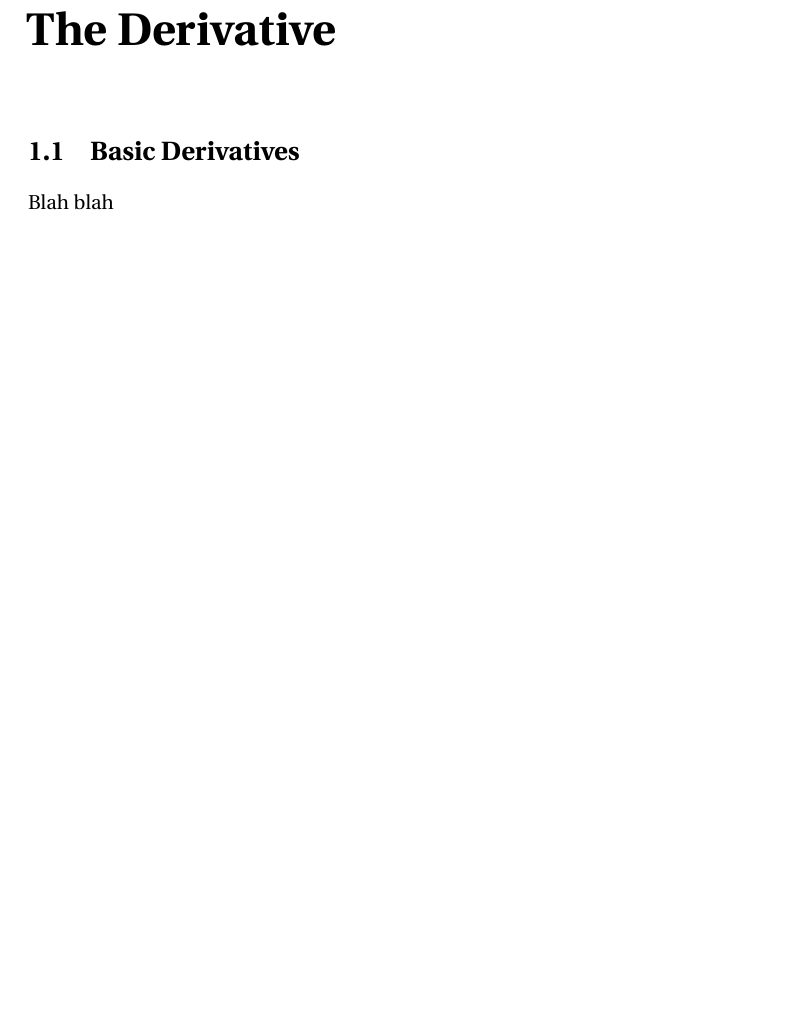
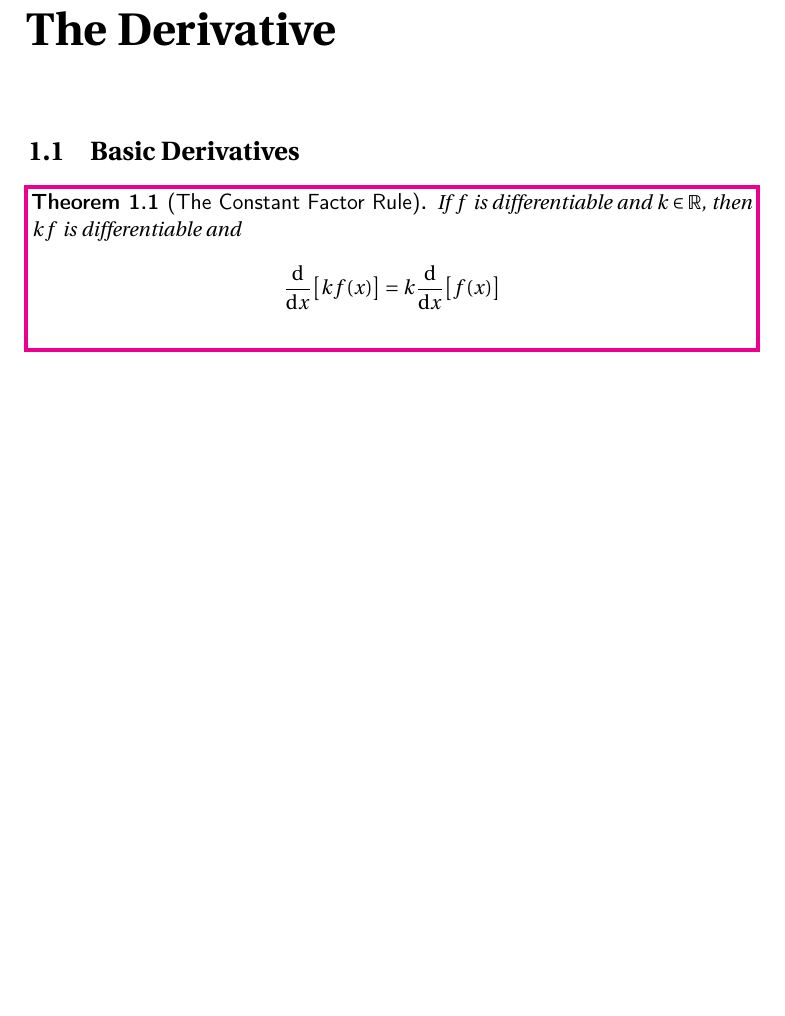
Before and after one commit to robdiaz/ccc, a LaTeX thesis (ccc.tex, which reads chapters/chapter_3_files/basic_rules.tex): part of page 5 of 13, cut so that both start at the same text. Compiled offline with pdfLaTeX.

Commit message:
tested a theorem

```diff
--- a/ccc.tex
+++ b/ccc.tex
@@ -31,6 +31,63 @@
 
 % The \lipsum command just loads dummy text needed sor sample.
 \usepackage{lipsum}
+
+%theorem declarations
+
+\declaretheorem[
+name=\sffamily\bfseries\color{black} Theorem,
+numberwithin=chapter,
+shaded={rulecolor=magenta,
+rulewidth=2pt, bgcolor=white}
+]{theorem}
+
+\declaretheorem[
+name=\sffamily\bfseries\color{black} Definition,
+style=definition,
+numbered=no,
+shaded={rulecolor=cyan,
+rulewidth=2pt, bgcolor=white}
+]{definition}
+
+\declaretheorem[
+name=\sffamily\bfseries\color{black} Procedure,
+style=definition,
+numbered=no,
+shaded={rulecolor=violet,
+rulewidth=2pt, bgcolor=white}
+]{procedure}
+
+\declaretheorem[
+name=\sffamily\bfseries\color{black} Note,
+style=definition,
+numbered=no,
+shaded={rulecolor=teal,
+rulewidth=2pt, bgcolor=white}
+]{note}
+
+\declaretheorem[
+name=\sffamily\bfseries\color{black} Property,
+style=definition,
+numbered=no,
+shaded={rulecolor=orange,
+rulewidth=2pt, bgcolor=white}
+]{property}
+
+\declaretheorem[
+name=\sffamily\bfseries\color{olive} Notation,
+style=definition,
+numbered=no,
+shaded={rulecolor=olive,
+rulewidth=2pt, bgcolor=white}
+]{notation}
+
+\theoremstyle{definition}
+\newtheorem*{c1}{\textsf{Case 1}}
+\newtheorem*{c2}{\textsf{Case 2}}
+%\newtheorem*{notation}{\textsf{Notation}}
+
+\theoremstyle{remark}
+\newtheorem*{ans}{Answer}
 
 \begin{document}
 
--- a/chapters/chapter_3_files/basic_rules.tex
+++ b/chapters/chapter_3_files/basic_rules.tex
@@ -1,3 +1,9 @@
 \section{Basic Derivatives}
 
-Blah blah
+\begin{theorem}[The Constant Factor Rule]
+If $f$ is differentiable and $k\in\mathbb{R}$, then $kf$ is differentiable and
+\begin{align*}
+\frac{\dd}{\dd x}\bigl[kf(x)\bigr] =k\frac{\dd}{\dd x}\bigl[f(x)\bigr]
+\end{align*}
+\vspace{0 em}
+\end{theorem}
```
Also changed, not shown: ccc.pdf, 8 other files.
